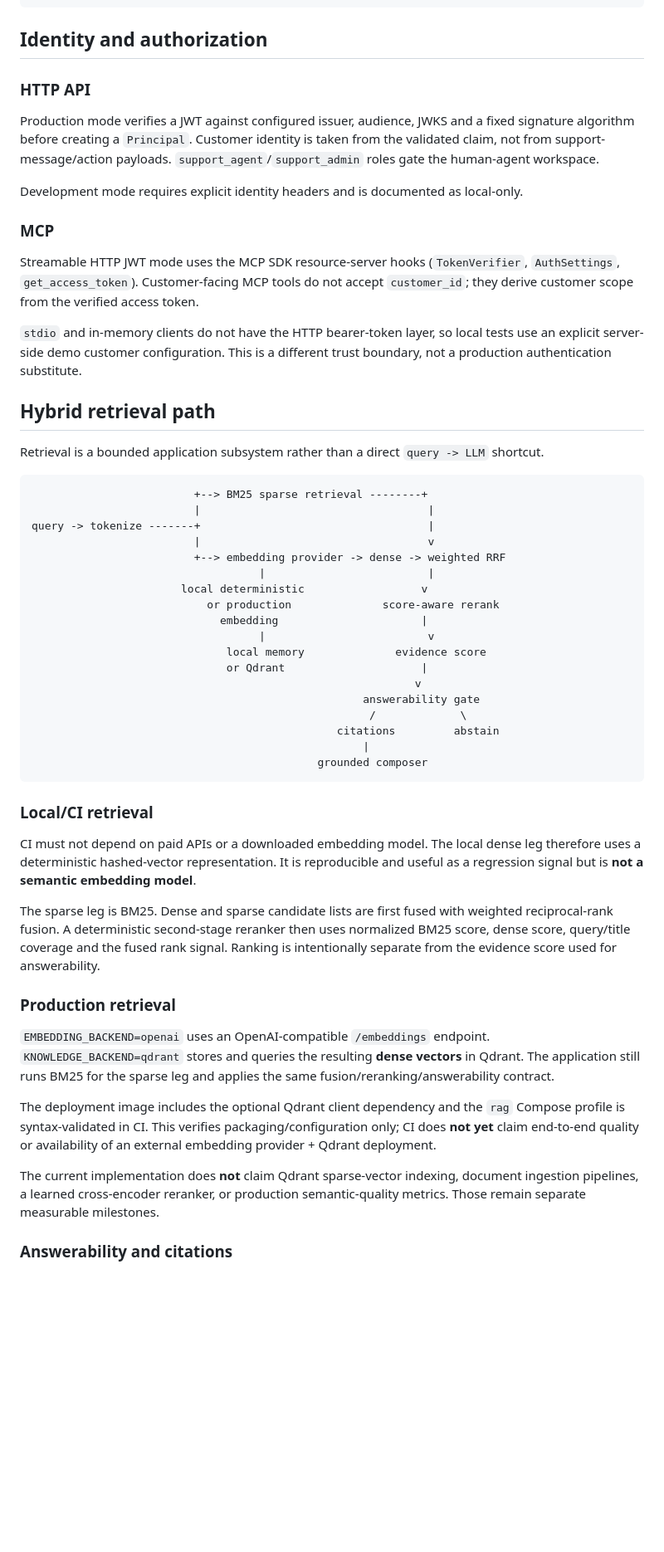
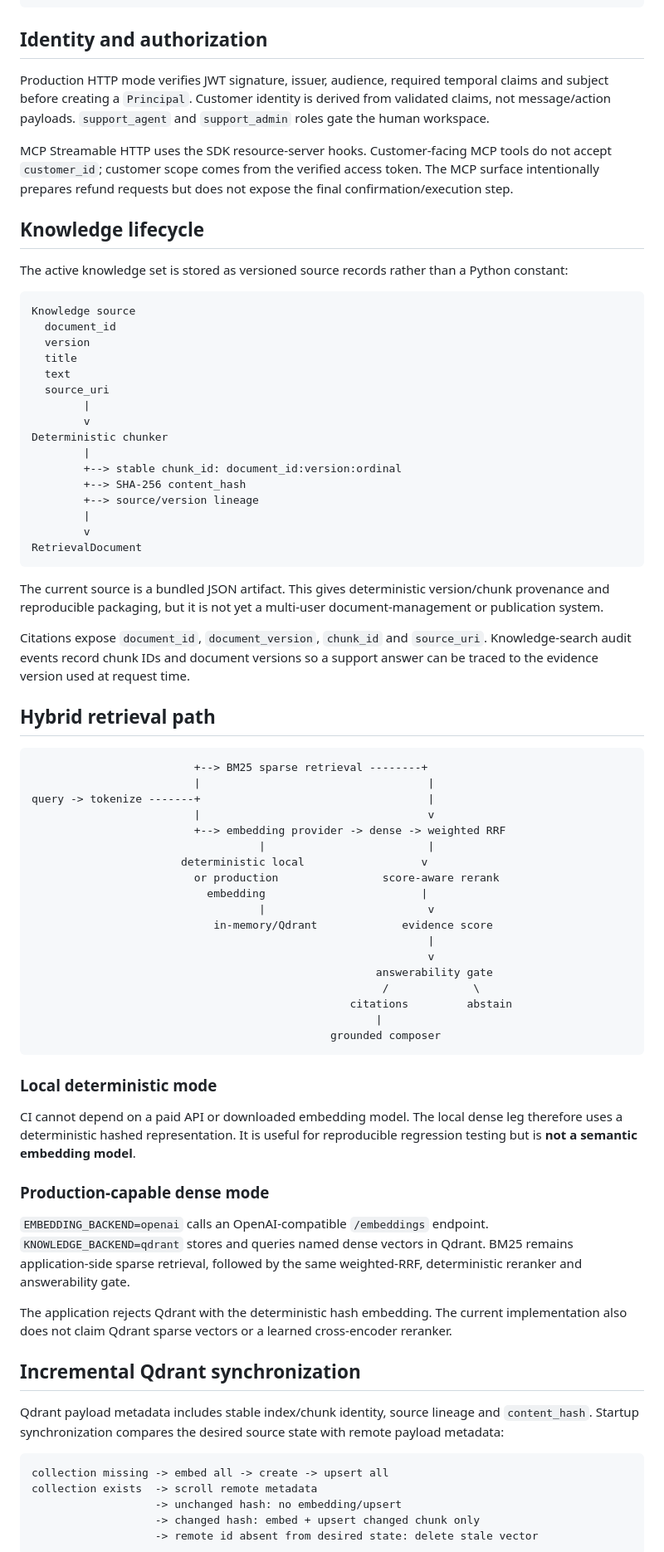
Before and after one commit to plutoczm/supportops-ai, a Markdown page: docs/ARCHITECTURE.md, the part around one of its changes. Shown at 83% size. Rendered like a GitHub page; blank space fills up the shorter version.

Commit message:
document v0.4 retrieval lifecycle architecture

````diff
--- a/docs/ARCHITECTURE.md
+++ b/docs/ARCHITECTURE.md
@@ -37,21 +37,38 @@ SupportOps AI treats model output, user-provided identifiers and tool arguments
 
 ## Identity and authorization
 
-### HTTP API
+Production HTTP mode verifies JWT signature, issuer, audience, required temporal claims and subject before creating a `Principal`. Customer identity is derived from validated claims, not message/action payloads. `support_agent` and `support_admin` roles gate the human workspace.
 
-Production mode verifies a JWT against configured issuer, audience, JWKS and a fixed signature algorithm before creating a `Principal`. Customer identity is taken from the validated claim, not from support-message/action payloads. `support_agent`/`support_admin` roles gate the human-agent workspace.
+MCP Streamable HTTP uses the SDK resource-server hooks. Customer-facing MCP tools do not accept `customer_id`; customer scope comes from the verified access token. The MCP surface intentionally prepares refund requests but does not expose the final confirmation/execution step.
 
-Development mode requires explicit identity headers and is documented as local-only.
+## Knowledge lifecycle
 
-### MCP
+The active knowledge set is stored as versioned source records rather than a Python constant:
 
-Streamable HTTP JWT mode uses the MCP SDK resource-server hooks (`TokenVerifier`, `AuthSettings`, `get_access_token`). Customer-facing MCP tools do not accept `customer_id`; they derive customer scope from the verified access token.
+```text
+Knowledge source
+  document_id
+  version
+  title
+  text
+  source_uri
+        |
+        v
+Deterministic chunker
+        |
+        +--> stable chunk_id: document_id:version:ordinal
+        +--> SHA-256 content_hash
+        +--> source/version lineage
+        |
+        v
+RetrievalDocument
+```
 
-`stdio` and in-memory clients do not have the HTTP bearer-token layer, so local tests use an explicit server-side demo customer configuration. This is a different trust boundary, not a production authentication substitute.
+The current source is a bundled JSON artifact. This gives deterministic version/chunk provenance and reproducible packaging, but it is not yet a multi-user document-management or publication system.
+
+Citations expose `document_id`, `document_version`, `chunk_id` and `source_uri`. Knowledge-search audit events record chunk IDs and document versions so a support answer can be traced to the evidence version used at request time.
 
 ## Hybrid retrieval path
-
-Retrieval is a bounded application subsystem rather than a direct `query -> LLM` shortcut.
 
 ```text
                          +--> BM25 sparse retrieval --------+
@@ -60,33 +77,39 @@ query -> tokenize -------+                                   |
                          |                                   v
                          +--> embedding provider -> dense -> weighted RRF
                                    |                         |
-                       local deterministic                  v
-                           or production              score-aware rerank
-                             embedding                      |
+                       deterministic local                  v
+                         or production                score-aware rerank
+                           embedding                        |
                                    |                         v
-                              local memory              evidence score
-                              or Qdrant                     |
-                                                           v
-                                                   answerability gate
-                                                    /             \
-                                               citations         abstain
-                                                   |
-                                            grounded composer
+                            in-memory/Qdrant             evidence score
+                                                             |
+                                                             v
+                                                     answerability gate
+                                                      /             \
+                                                 citations         abstain
+                                                     |
+                                              grounded composer
 ```
 
-### Local/CI retrieval
+### Local deterministic mode
 
-CI must not depend on paid APIs or a downloaded embedding model. The local dense leg therefore uses a deterministic hashed-vector representation. It is reproducible and useful as a regression signal but is **not a semantic embedding model**.
+CI cannot depend on a paid API or downloaded embedding model. The local dense leg therefore uses a deterministic hashed representation. It is useful for reproducible regression testing but is **not a semantic embedding model**.
 
-The sparse leg is BM25. Dense and sparse candidate lists are first fused with weighted reciprocal-rank fusion. A deterministic second-stage reranker then uses normalized BM25 score, dense score, query/title coverage and the fused rank signal. Ranking is intentionally separate from the evidence score used for answerability.
+### Production-capable dense mode
 
-### Production retrieval
+`EMBEDDING_BACKEND=openai` calls an OpenAI-compatible `/embeddings` endpoint. `KNOWLEDGE_BACKEND=qdrant` stores and queries named dense vectors in Qdrant. BM25 remains application-side sparse retrieval, followed by the same weighted-RRF, deterministic reranker and answerability gate.
 
-`EMBEDDING_BACKEND=openai` uses an OpenAI-compatible `/embeddings` endpoint. `KNOWLEDGE_BACKEND=qdrant` stores and queries the resulting **dense vectors** in Qdrant. The application still runs BM25 for the sparse leg and applies the same fusion/reranking/answerability contract.
+The application rejects Qdrant with the deterministic hash embedding. The current implementation also does not claim Qdrant sparse vectors or a learned cross-encoder reranker.
 
-The deployment image includes the optional Qdrant client dependency and the `rag` Compose profile is syntax-validated in CI. This verifies packaging/configuration only; CI does **not yet** claim end-to-end quality or availability of an external embedding provider + Qdrant deployment.
+## Incremental Qdrant synchronization
 
-The current implementation does **not** claim Qdrant sparse-vector indexing, document ingestion pipelines, a learned cross-encoder reranker, or production semantic-quality metrics. Those remain separate measurable milestones.
+Qdrant payload metadata includes stable index/chunk identity, source lineage and `content_hash`. Startup synchronization compares the desired source state with remote payload metadata:
 
-### Answerability and citations
+```text
+collection missing -> embed all -> create -> upsert all
+collection exists  -> scroll remote metadata
+                   -> unchanged hash: no embedding/upsert
+                   -> changed hash: embed + upsert changed chunk only
+                   -> remote id absent from desired state: delete stale vector
+```
 
````
Also changed, not shown: other parts of docs/ARCHITECTURE.md (+59 -27 lines).
